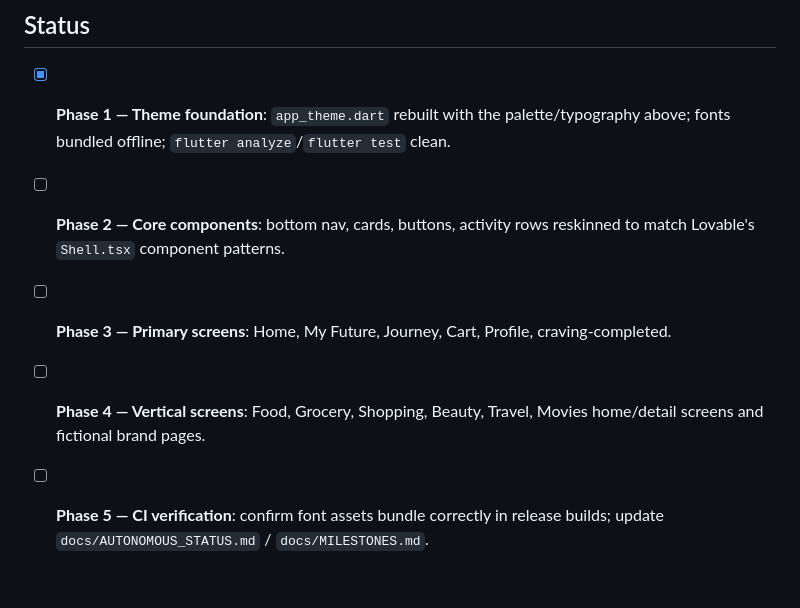
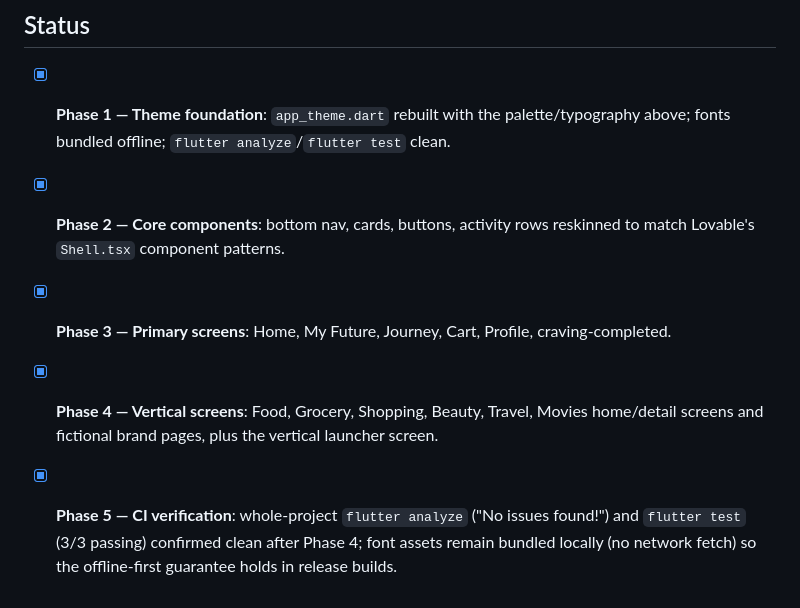
Before and after one commit to baseer-ind/spendzero, a Markdown page: spendzero/docs/DESIGN_TOKENS.md, the part around the change. GitHub-like rendering.

```diff
--- a/spendzero/docs/DESIGN_TOKENS.md
+++ b/spendzero/docs/DESIGN_TOKENS.md
@@ -78,10 +78,11 @@ exactly as they are, per the founder's explicit "keep the fictional ecosystems"
 
 - [x] **Phase 1 — Theme foundation**: `app_theme.dart` rebuilt with the palette/typography above;
       fonts bundled offline; `flutter analyze`/`flutter test` clean.
-- [ ] **Phase 2 — Core components**: bottom nav, cards, buttons, activity rows reskinned to match
+- [x] **Phase 2 — Core components**: bottom nav, cards, buttons, activity rows reskinned to match
       Lovable's `Shell.tsx` component patterns.
-- [ ] **Phase 3 — Primary screens**: Home, My Future, Journey, Cart, Profile, craving-completed.
-- [ ] **Phase 4 — Vertical screens**: Food, Grocery, Shopping, Beauty, Travel, Movies home/detail
-      screens and fictional brand pages.
-- [ ] **Phase 5 — CI verification**: confirm font assets bundle correctly in release builds;
-      update `docs/AUTONOMOUS_STATUS.md` / `docs/MILESTONES.md`.
+- [x] **Phase 3 — Primary screens**: Home, My Future, Journey, Cart, Profile, craving-completed.
+- [x] **Phase 4 — Vertical screens**: Food, Grocery, Shopping, Beauty, Travel, Movies home/detail
+      screens and fictional brand pages, plus the vertical launcher screen.
+- [x] **Phase 5 — CI verification**: whole-project `flutter analyze` ("No issues found!") and
+      `flutter test` (3/3 passing) confirmed clean after Phase 4; font assets remain bundled
+      locally (no network fetch) so the offline-first guarantee holds in release builds.
```
Also changed, not shown: spendzero/docs/AUTONOMOUS_STATUS.md (+12 -1 lines).
